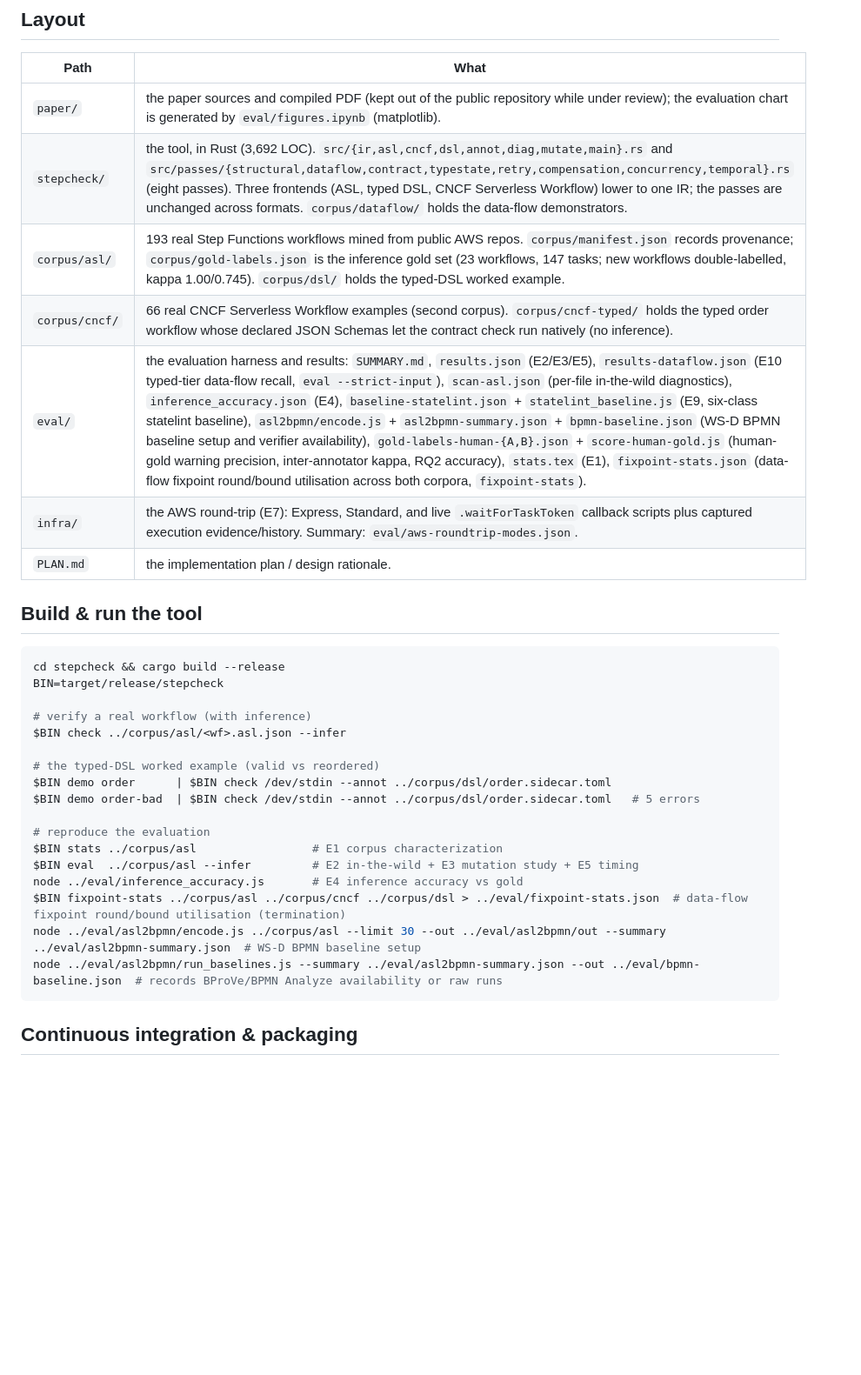
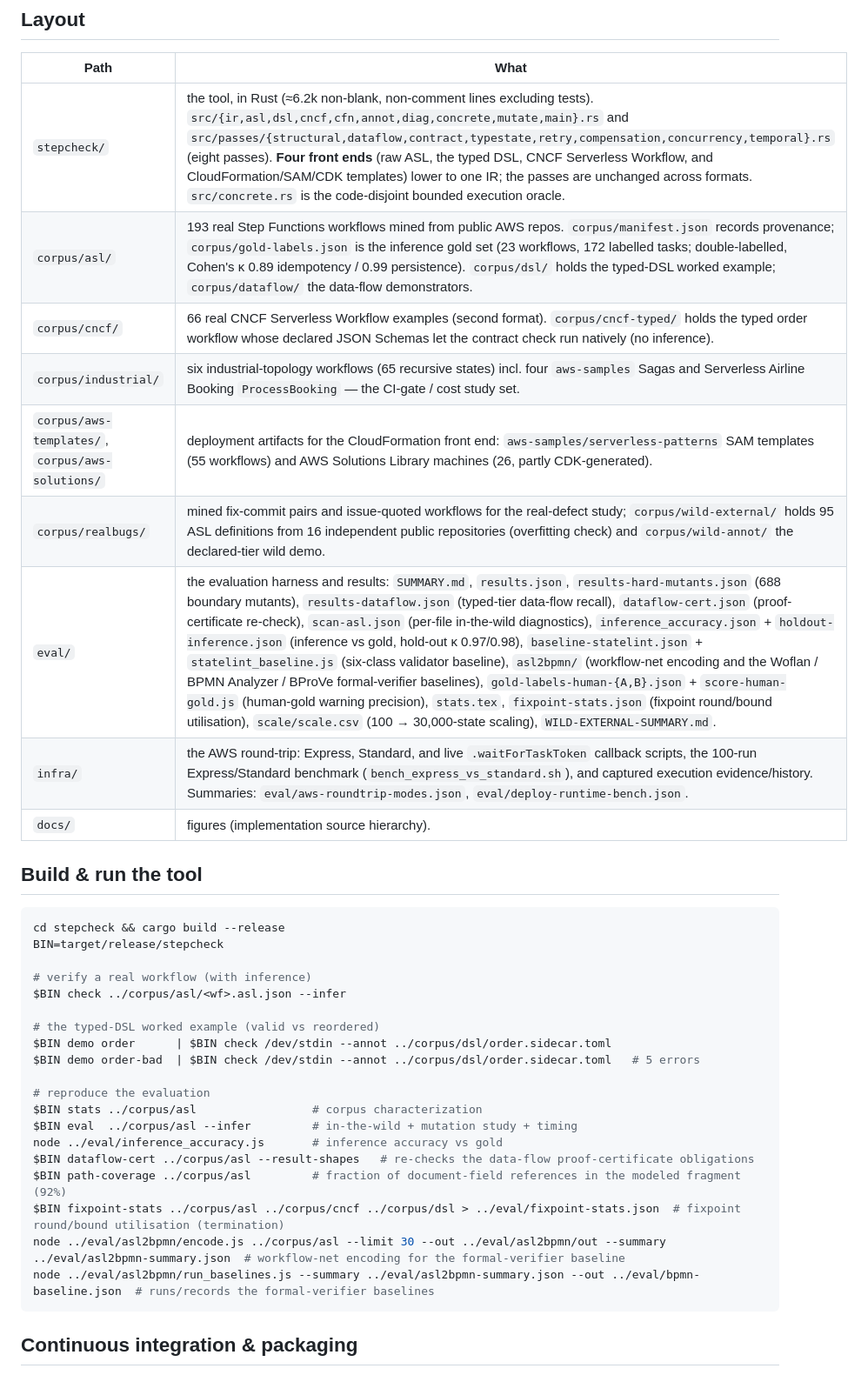
Before and after one commit to Nimrod-F/stepcheck, a Markdown page: README.md, the part around one of its changes. Shown at 87% size. GitHub-like rendering; blank space fills up the shorter version.

````diff
--- a/README.md
+++ b/README.md
@@ -26,13 +26,15 @@ task names and resource bindings.
 
 | Path | What |
 |---|---|
-| `paper/` | the paper sources and compiled PDF (kept out of the public repository while under review); the evaluation chart is generated by `eval/figures.ipynb` (matplotlib). |
-| `stepcheck/` | the tool, in Rust (3,692 LOC). `src/{ir,asl,cncf,dsl,annot,diag,mutate,main}.rs` and `src/passes/{structural,dataflow,contract,typestate,retry,compensation,concurrency,temporal}.rs` (eight passes). Three frontends (ASL, typed DSL, CNCF Serverless Workflow) lower to one IR; the passes are unchanged across formats. `corpus/dataflow/` holds the data-flow demonstrators. |
-| `corpus/asl/` | 193 real Step Functions workflows mined from public AWS repos. `corpus/manifest.json` records provenance; `corpus/gold-labels.json` is the inference gold set (23 workflows, 147 tasks; new workflows double-labelled, kappa 1.00/0.745). `corpus/dsl/` holds the typed-DSL worked example. |
-| `corpus/cncf/` | 66 real CNCF Serverless Workflow examples (second corpus). `corpus/cncf-typed/` holds the typed order workflow whose declared JSON Schemas let the contract check run natively (no inference). |
-| `eval/` | the evaluation harness and results: `SUMMARY.md`, `results.json` (E2/E3/E5), `results-dataflow.json` (E10 typed-tier data-flow recall, `eval --strict-input`), `scan-asl.json` (per-file in-the-wild diagnostics), `inference_accuracy.json` (E4), `baseline-statelint.json` + `statelint_baseline.js` (E9, six-class statelint baseline), `asl2bpmn/encode.js` + `asl2bpmn-summary.json` + `bpmn-baseline.json` (WS-D BPMN baseline setup and verifier availability), `gold-labels-human-{A,B}.json` + `score-human-gold.js` (human-gold warning precision, inter-annotator kappa, RQ2 accuracy), `stats.tex` (E1), `fixpoint-stats.json` (data-flow fixpoint round/bound utilisation across both corpora, `fixpoint-stats`). |
-| `infra/` | the AWS round-trip (E7): Express, Standard, and live `.waitForTaskToken` callback scripts plus captured execution evidence/history. Summary: `eval/aws-roundtrip-modes.json`. |
-| `PLAN.md` | the implementation plan / design rationale. |
+| `stepcheck/` | the tool, in Rust (≈6.2k non-blank, non-comment lines excluding tests). `src/{ir,asl,dsl,cncf,cfn,annot,diag,concrete,mutate,main}.rs` and `src/passes/{structural,dataflow,contract,typestate,retry,compensation,concurrency,temporal}.rs` (eight passes). **Four front ends** (raw ASL, the typed DSL, CNCF Serverless Workflow, and CloudFormation/SAM/CDK templates) lower to one IR; the passes are unchanged across formats. `src/concrete.rs` is the code-disjoint bounded execution oracle. |
+| `corpus/asl/` | 193 real Step Functions workflows mined from public AWS repos. `corpus/manifest.json` records provenance; `corpus/gold-labels.json` is the inference gold set (23 workflows, 172 labelled tasks; double-labelled, Cohen's κ 0.89 idempotency / 0.99 persistence). `corpus/dsl/` holds the typed-DSL worked example; `corpus/dataflow/` the data-flow demonstrators. |
+| `corpus/cncf/` | 66 real CNCF Serverless Workflow examples (second format). `corpus/cncf-typed/` holds the typed order workflow whose declared JSON Schemas let the contract check run natively (no inference). |
+| `corpus/industrial/` | six industrial-topology workflows (65 recursive states) incl. four `aws-samples` Sagas and Serverless Airline Booking `ProcessBooking` — the CI-gate / cost study set. |
+| `corpus/aws-templates/`, `corpus/aws-solutions/` | deployment artifacts for the CloudFormation front end: `aws-samples/serverless-patterns` SAM templates (55 workflows) and AWS Solutions Library machines (26, partly CDK-generated). |
+| `corpus/realbugs/` | mined fix-commit pairs and issue-quoted workflows for the real-defect study; `corpus/wild-external/` holds 95 ASL definitions from 16 independent public repositories (overfitting check) and `corpus/wild-annot/` the declared-tier wild demo. |
+| `eval/` | the evaluation harness and results: `SUMMARY.md`, `results.json`, `results-hard-mutants.json` (688 boundary mutants), `results-dataflow.json` (typed-tier data-flow recall), `dataflow-cert.json` (proof-certificate re-check), `scan-asl.json` (per-file in-the-wild diagnostics), `inference_accuracy.json` + `holdout-inference.json` (inference vs gold, hold-out κ 0.97/0.98), `baseline-statelint.json` + `statelint_baseline.js` (six-class validator baseline), `asl2bpmn/` (workflow-net encoding and the Woflan / BPMN Analyzer / BProVe formal-verifier baselines), `gold-labels-human-{A,B}.json` + `score-human-gold.js` (human-gold warning precision), `stats.tex`, `fixpoint-stats.json` (fixpoint round/bound utilisation), `scale/scale.csv` (100 → 30,000-state scaling), `WILD-EXTERNAL-SUMMARY.md`. |
+| `infra/` | the AWS round-trip: Express, Standard, and live `.waitForTaskToken` callback scripts, the 100-run Express/Standard benchmark (`bench_express_vs_standard.sh`), and captured execution evidence/history. Summaries: `eval/aws-roundtrip-modes.json`, `eval/deploy-runtime-bench.json`. |
+| `docs/` | figures (implementation source hierarchy). |
 
 ## Build & run the tool
 
@@ -48,12 +50,14 @@ $BIN demo order      | $BIN check /dev/stdin --annot ../corpus/dsl/order.sidecar
 $BIN demo order-bad  | $BIN check /dev/stdin --annot ../corpus/dsl/order.sidecar.toml   # 5 errors
 
 # reproduce the evaluation
-$BIN stats ../corpus/asl                 # E1 corpus characterization
-$BIN eval  ../corpus/asl --infer         # E2 in-the-wild + E3 mutation study + E5 timing
-node ../eval/inference_accuracy.js       # E4 inference accuracy vs gold
-$BIN fixpoint-stats ../corpus/asl ../corpus/cncf ../corpus/dsl > ../eval/fixpoint-stats.json  # data-flow fixpoint round/bound utilisation (termination)
-node ../eval/asl2bpmn/encode.js ../corpus/asl --limit 30 --out ../eval/asl2bpmn/out --summary ../eval/asl2bpmn-summary.json  # WS-D BPMN baseline setup
-node ../eval/asl2bpmn/run_baselines.js --summary ../eval/asl2bpmn-summary.json --out ../eval/bpmn-baseline.json  # records BProVe/BPMN Analyze availability or raw runs
+$BIN stats ../corpus/asl                 # corpus characterization
+$BIN eval  ../corpus/asl --infer         # in-the-wild + mutation study + timing
+node ../eval/inference_accuracy.js       # inference accuracy vs gold
+$BIN dataflow-cert ../corpus/asl --result-shapes   # re-checks the data-flow proof-certificate obligations
+$BIN path-coverage ../corpus/asl         # fraction of document-field references in the modeled fragment (92%)
+$BIN fixpoint-stats ../corpus/asl ../corpus/cncf ../corpus/dsl > ../eval/fixpoint-stats.json  # fixpoint round/bound utilisation (termination)
+node ../eval/asl2bpmn/encode.js ../corpus/asl --limit 30 --out ../eval/asl2bpmn/out --summary ../eval/asl2bpmn-summary.json  # workflow-net encoding for the formal-verifier baseline
+node ../eval/asl2bpmn/run_baselines.js --summary ../eval/asl2bpmn-summary.json --out ../eval/bpmn-baseline.json  # runs/records the formal-verifier baselines
 ```
 
 ## Continuous integration & packaging
````
Also changed, not shown: other parts of README.md (+75 -38 lines).
